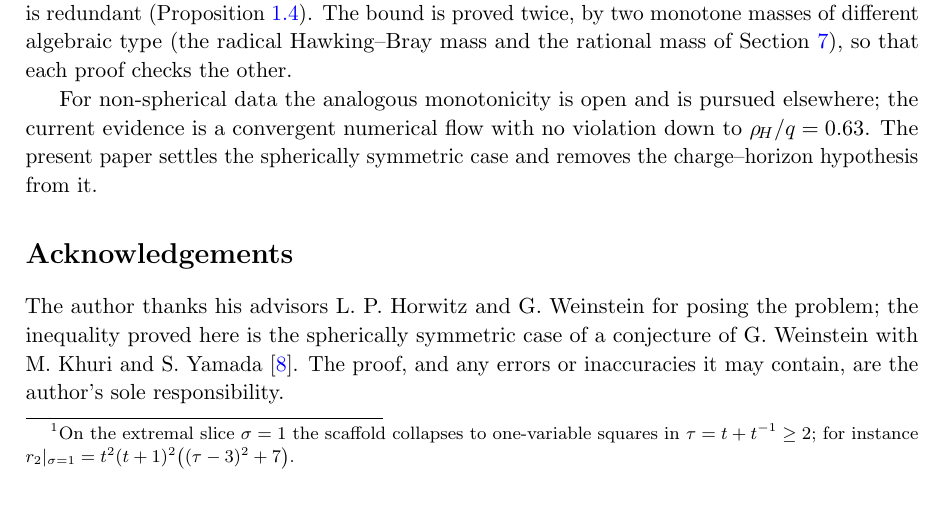
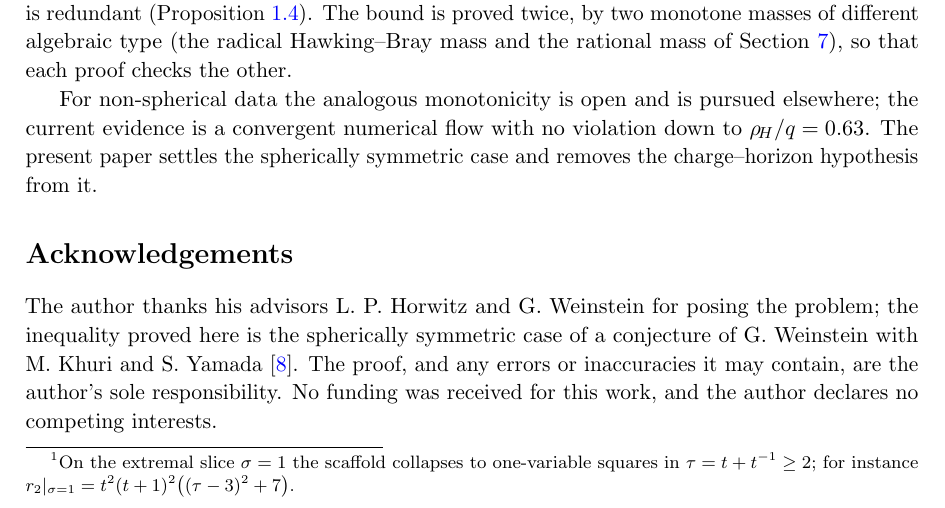
Before and after one commit to YehudaItkin/spherical-emd-penrose, a LaTeX paper (spherical_emd_penrose.tex): part of page 13 of 15, cut so that both start at the same text. Compiled offline with pdfLaTeX.

Commit message:
Add funding and competing-interests disclosure (CQG/IOP requirement)
Co-Authored-By: Claude Opus 4.8 (1M context) <noreply@anthropic.com>

```diff
--- a/spherical_emd_penrose.tex
+++ b/spherical_emd_penrose.tex
@@ -634,6 +634,7 @@ symmetric case and removes the charge--horizon hypothesis from it.
 The author thanks his advisors L.~P.~Horwitz and G.~Weinstein for posing the problem; the inequality proved
 here is the spherically symmetric case of a conjecture of G.~Weinstein with M.~Khuri and S.~Yamada
 \cite{KWYext}. The proof, and any errors or inaccuracies it may contain, are the author's sole responsibility.
+No funding was received for this work, and the author declares no competing interests.
 
 \section*{Data availability}
 The manuscript source and a machine-verifiable supplementary bundle (a \texttt{sympy} script that re-derives, in
```
Also changed, not shown: spherical_emd_penrose.pdf.
